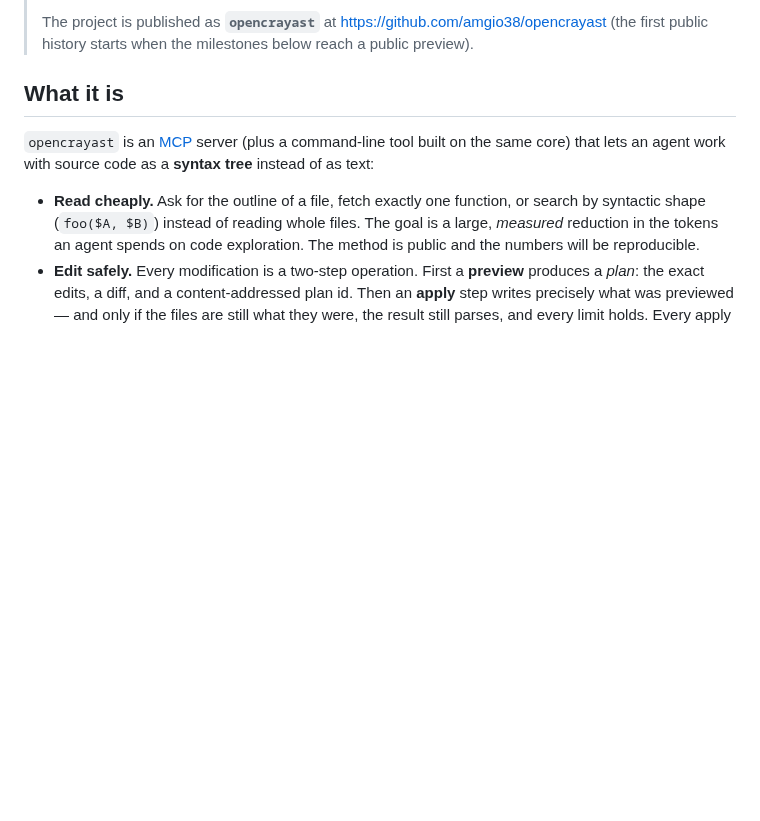
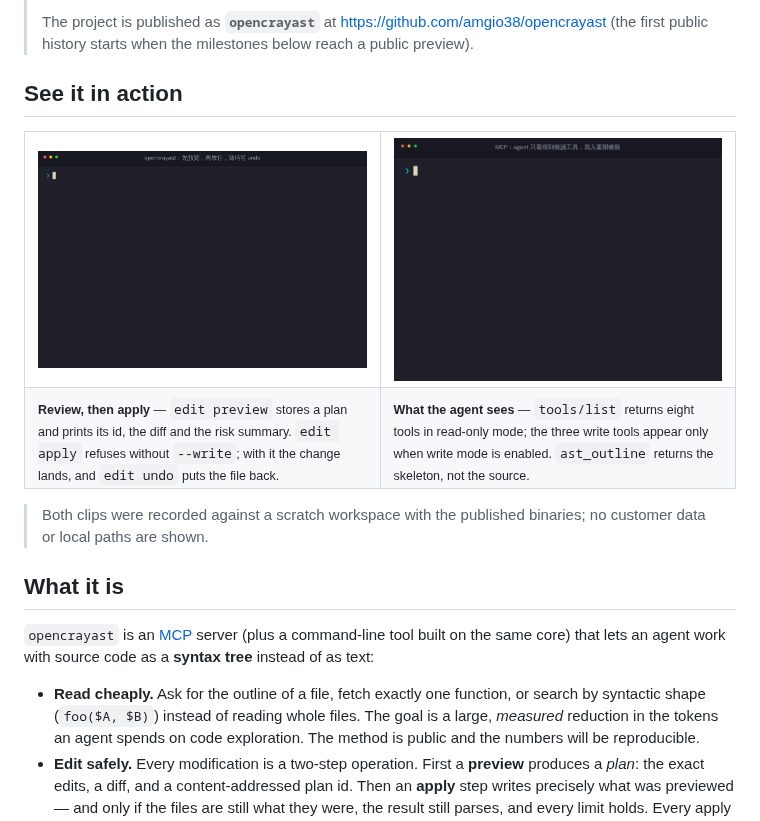
Before and after one commit to amgio38/opencrayast, a Markdown page: README.md, the part around the change. Drawn GitHub-style; pictures changed too: docs/media/cli-plan.gif (added), docs/media/mcp-tools.gif (added); blank space fills up the shorter version.

Commit message:
docs: add two demo clips to the README
Co-Authored-By: 螯蝦Pi（小蝦） <boostcyber@gmail.com>

```diff
--- a/README.md
+++ b/README.md
@@ -14,6 +14,25 @@
 > The project is published as **`opencrayast`** at
 > <https://github.com/amgio38/opencrayast> (the first public history starts
 > when the milestones below reach a public preview).
+
+## See it in action
+
+<table>
+  <tr>
+    <td width="50%" valign="top">
+      <img src="docs/media/cli-plan.gif" alt="opencrayast CLI: edit preview prints a plan id, a diff and the risk summary; edit apply is refused without --write, then applies and is undone" width="400">
+    </td>
+    <td width="50%" valign="top">
+      <img src="docs/media/mcp-tools.gif" alt="opencrayast MCP: tools/list returns eight read-only tools and eleven with write mode; ast_outline returns a file's skeleton" width="400">
+    </td>
+  </tr>
+  <tr>
+    <td valign="top"><sub><b>Review, then apply</b> — <code>edit preview</code> stores a plan and prints its id, the diff and the risk summary. <code>edit apply</code> refuses without <code>--write</code>; with it the change lands, and <code>edit undo</code> puts the file back.</sub></td>
+    <td valign="top"><sub><b>What the agent sees</b> — <code>tools/list</code> returns eight tools in read-only mode; the three write tools appear only when write mode is enabled. <code>ast_outline</code> returns the skeleton, not the source.</sub></td>
+  </tr>
+</table>
+
+> Both clips were recorded against a scratch workspace with the published binaries; no customer data or local paths are shown.
 
 ## What it is
 
```
